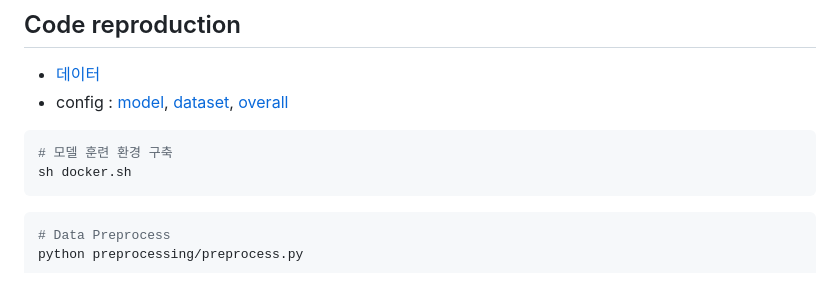
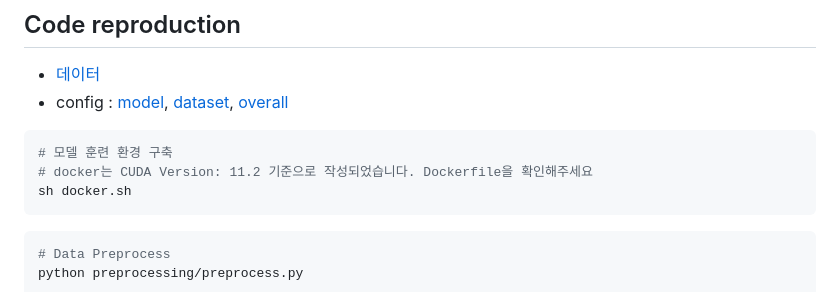
Before and after one commit to GeonHyeock/Competition-Multi-modal-Recommender-System, a Markdown page: README.md, the part around the change. GitHub-like rendering.

Commit message:
Docs : Readme

```diff
--- a/README.md
+++ b/README.md
@@ -75,6 +75,7 @@ For more : [Raw data](data)
 
 ~~~ sh
 # 모델 훈련 환경 구축
+# docker는 CUDA Version: 11.2 기준으로 작성되었습니다. Dockerfile을 확인해주세요
 sh docker.sh
 ~~~
 
```
